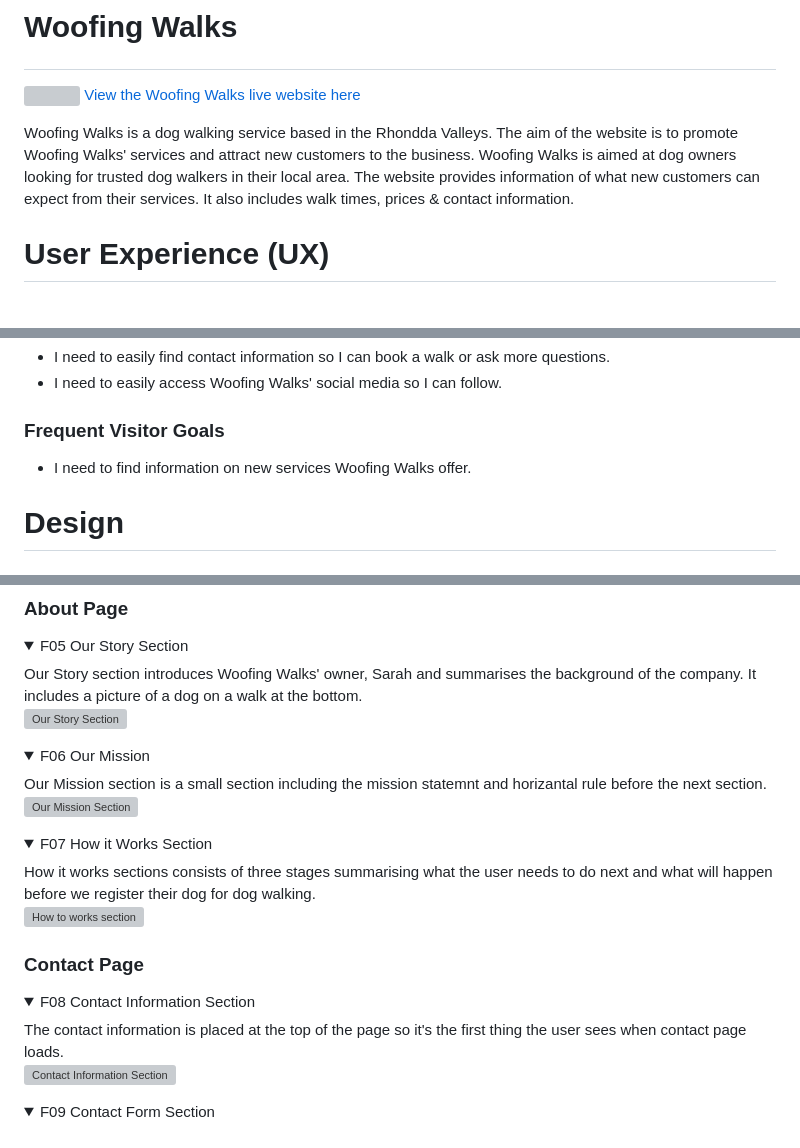
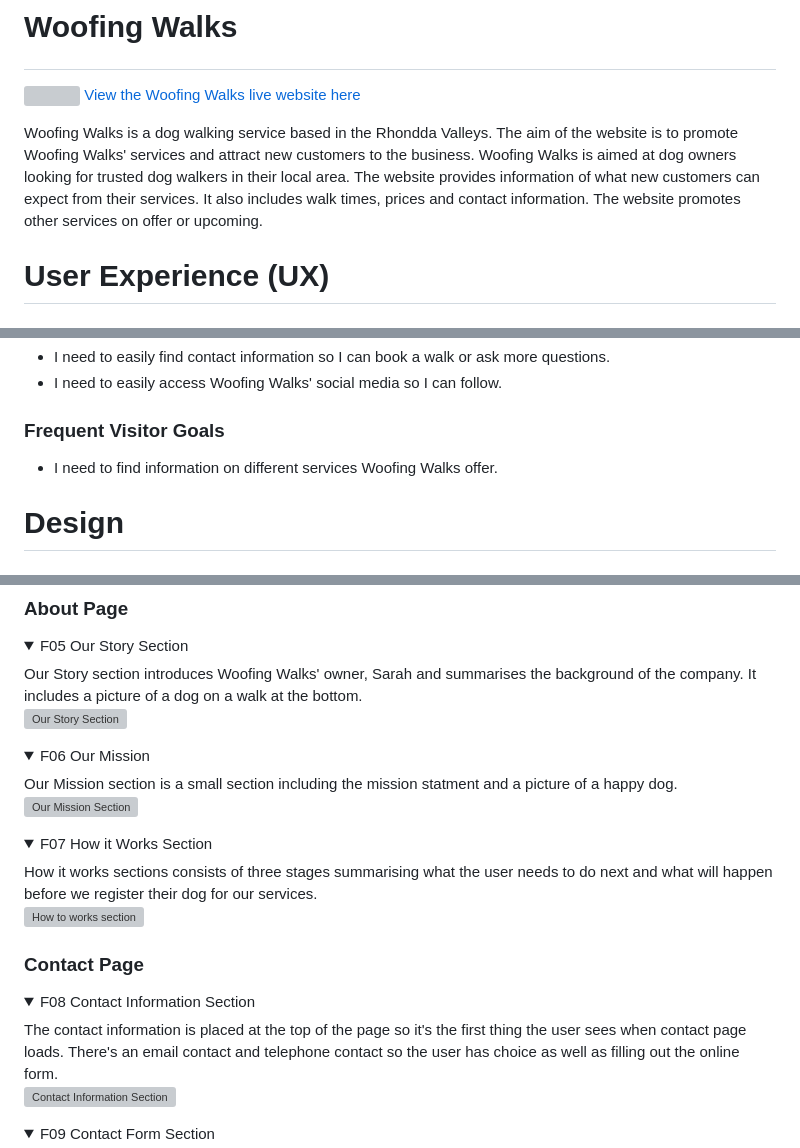
Before and after one commit to abz2489/woofing-walks, a Markdown page: README.md, 3 parts joined by grey strips. Drawn GitHub-style; folded sections open; grey boxes are pictures that could not be loaded.

```diff
--- a/README.md
+++ b/README.md
@@ -4,7 +4,7 @@
 [View the Woofing Walks live website here](https://abz2489.github.io/woofing-walks/)
 
 Woofing Walks is a dog walking service based in the Rhondda Valleys. The aim of the website is to promote Woofing Walks' services and attract new customers to the business. Woofing Walks is aimed at dog owners looking for trusted dog walkers in their local area.
-The website provides information of what new customers can expect from their services. It also includes walk times, prices & contact information.
+The website provides information of what new customers can expect from their services. It also includes walk times, prices and contact information. The website promotes other services on offer or upcoming.
 
 
 # **User Experience (UX)**
@@ -20,7 +20,7 @@ The website provides information of what new customers can expect from their ser
 - I need to easily access Woofing Walks' social media so I can follow.
 
 ### **Frequent Visitor Goals**
-- I need to find information on new services Woofing Walks offer.
+- I need to find information on different services Woofing Walks offer.
 
 
 # **Design**
@@ -109,20 +109,20 @@ The footer is uniform across all three pages. The footer includes three social m
 </details>
 
 <details><summary>F06 Our Mission</summary>
-Our Mission section is a small section including the mission statemnt and horizantal rule before the next section.
+Our Mission section is a small section including the mission statment and a picture of a happy dog.
 
 ![Our Mission Section](docs/supp-images/f06-mission-section.webp)
 </details>
 
 <details><summary>F07 How it Works Section</summary>
-How it works sections consists of three stages summarising what the user needs to do next and what will happen before we register their dog for dog walking.
+How it works sections consists of three stages summarising what the user needs to do next and what will happen before we register their dog for our services.
 
 ![How to works section](docs/supp-images/f07-how-it-works-section.webp)
 </details>
 
 ### **Contact Page**
 <details><summary>F08 Contact Information Section</summary>
-The contact information is placed at the top of the page so it's the first thing the user sees when contact page loads.
+The contact information is placed at the top of the page so it's the first thing the user sees when contact page loads. There's an email contact and telephone contact so the user has choice as well as filling out the online form.
 
 ![Contact Information Section](docs/supp-images/f08-contact-information.webp)
 </details>
```
Also changed, not shown: other parts of README.md (+147 -1 lines).
